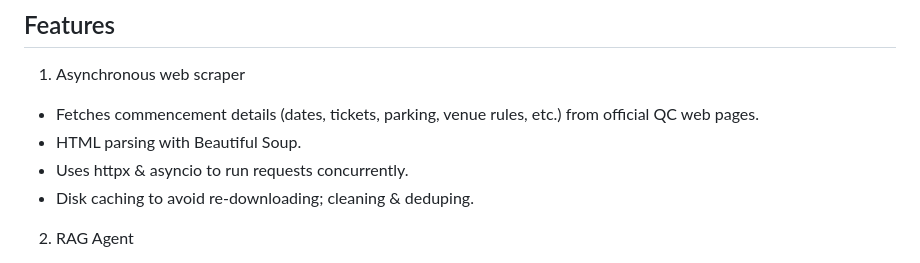
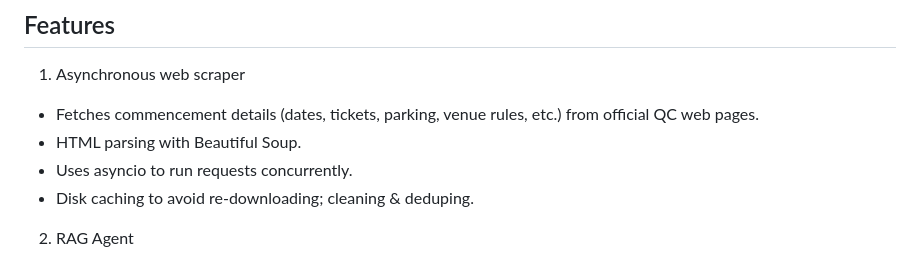
Before and after one commit to Anthony-Jerez/cuny-commencement, a Markdown page: README.md, the part around the change. Drawn GitHub-style.

```diff
--- a/README.md
+++ b/README.md
@@ -10,7 +10,7 @@ The app scrapes official info, indexes it, and lets users chat with a AI assista
 1. Asynchronous web scraper
 - Fetches commencement details (dates, tickets, parking, venue rules, etc.) from official QC web pages.
 - HTML parsing with Beautiful Soup.
-- Uses httpx & asyncio to run requests concurrently.
+- Uses asyncio to run requests concurrently.
 - Disk caching to avoid re-downloading; cleaning & deduping.
 2. RAG Agent
 - Answers come from Gemini LLM augmented by retrieved source chunks.
```
